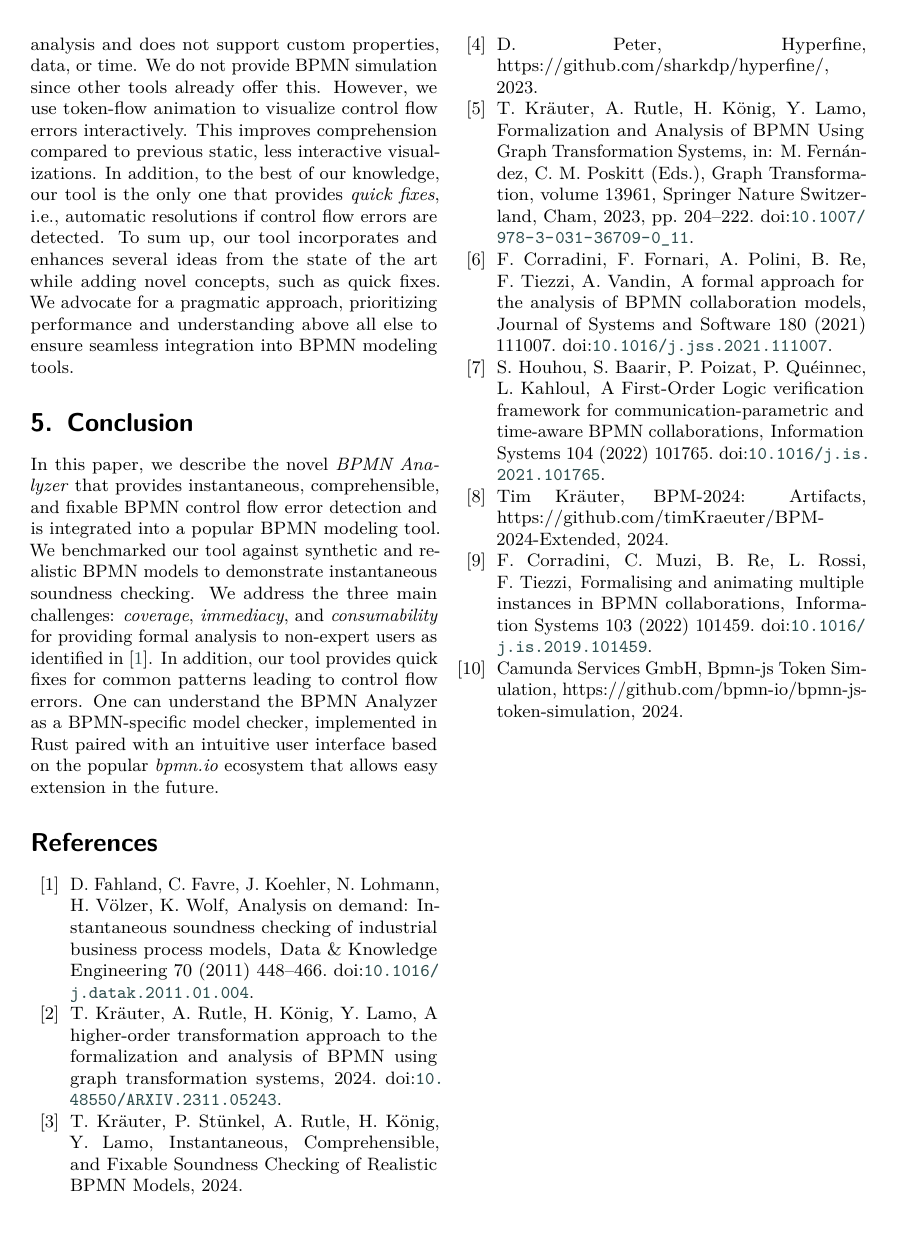
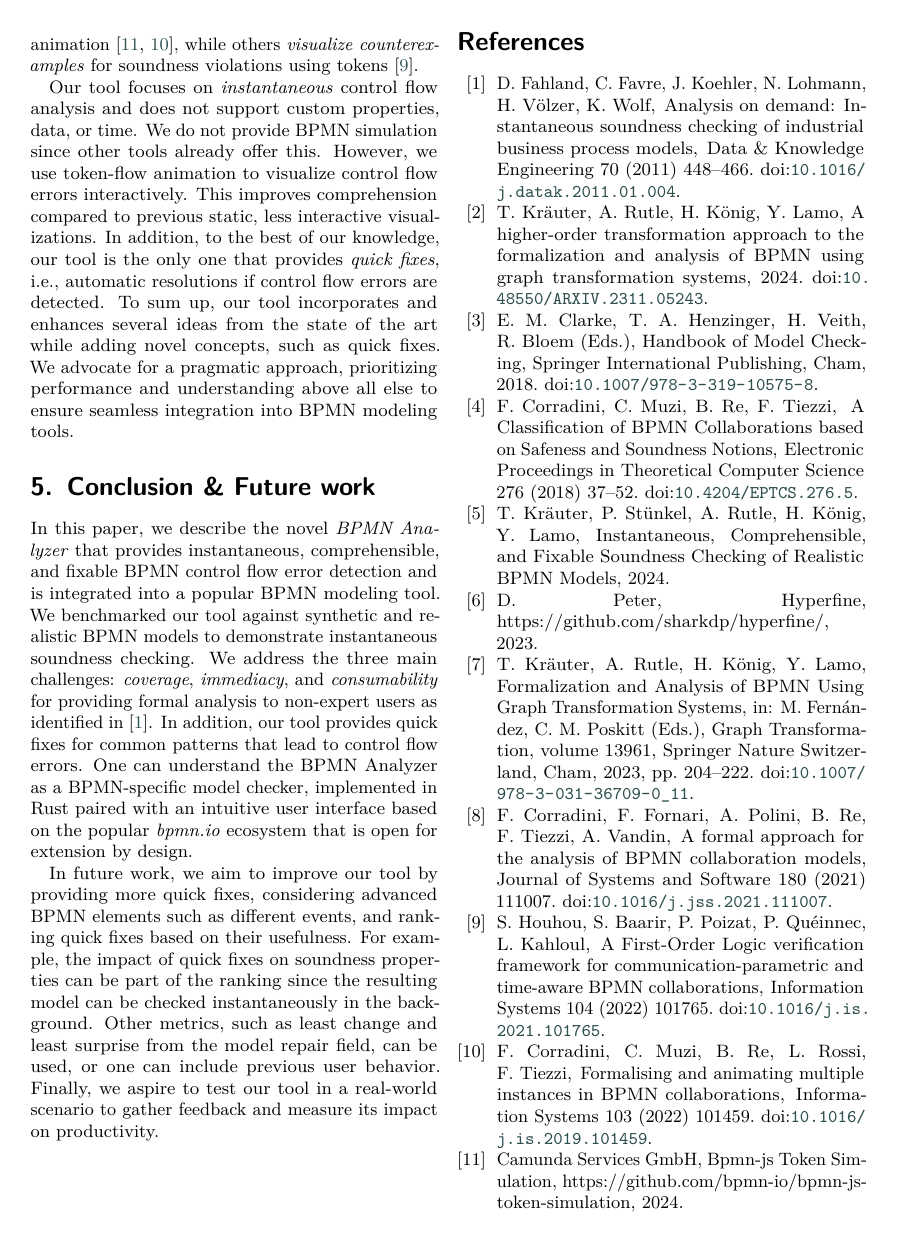
Before and after one commit to timKraeuter/BPM-2024-Demos, a LaTeX document (main.tex): page 5 of 5. Compiled offline with pdfLaTeX; a LaTeX package or settings file that is missing is left out.

Commit message:
Paper more or less done

```diff
--- a/main.tex
+++ b/main.tex
@@ -283,13 +286,18 @@ In addition, to the best of our knowledge, our tool is the only one that provide
 To sum up, our tool incorporates and enhances several ideas from the state of the art while adding novel concepts, such as quick fixes.
 We advocate for a pragmatic approach, prioritizing performance and understanding above all else to ensure seamless integration into BPMN modeling tools.
 
-\section{Conclusion} \label{sec:conclusion}
+\section{Conclusion \& Future work} \label{sec:conclusion}
 
 In this paper, we describe the novel \textit{BPMN Analyzer} that provides instantaneous, comprehensible, and fixable BPMN control flow error detection and is integrated into a popular BPMN modeling tool.
 We benchmarked our tool against synthetic and realistic BPMN models to demonstrate instantaneous soundness checking.
 We address the three main challenges: \textit{coverage}, \textit{immediacy}, and \textit{consumability} for providing formal analysis to non-expert users as identified in~\cite{fahlandAnalysisDemandInstantaneous2011}.
-In addition, our tool provides quick fixes for common patterns leading to control flow errors.
-One can understand the BPMN Analyzer as a BPMN-specific model checker, implemented in Rust paired with an intuitive user interface based on the popular \textit{bpmn.io} ecosystem that allows easy extension in the future.
+In addition, our tool provides quick fixes for common patterns that lead to control flow errors.
+One can understand the BPMN Analyzer as a BPMN-specific model checker, implemented in Rust paired with an intuitive user interface based on the popular \textit{bpmn.io} ecosystem that is open for extension by design.
+
+In future work, we aim to improve our tool by providing more quick fixes, considering advanced BPMN elements such as different events, and ranking quick fixes based on their usefulness.
+For example, the impact of quick fixes on soundness properties can be part of the ranking since the resulting model can be checked instantaneously in the background.
+Other metrics, such as least change and least surprise from the model repair field, can be used, or one can include previous user behavior.
+Finally, we aspire to test our tool in a real-world scenario to gather feedback and measure its impact on productivity.
 
 % \begin{acknowledgments}
 % Thanks to the anonymous reviewers for their valuable feedback.
```
Also changed, not shown: main.tex (11 more changed lines).
